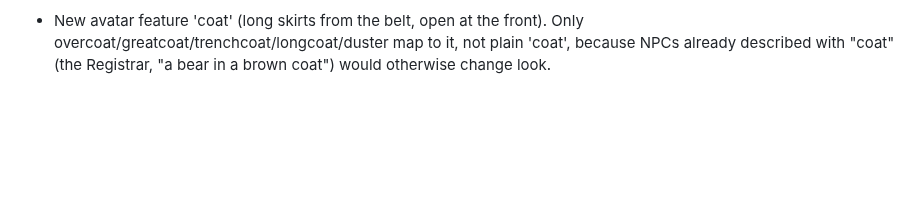
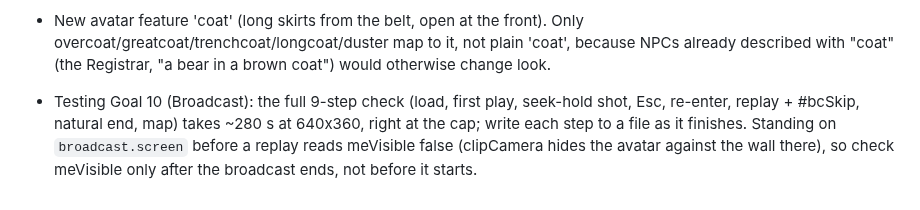
Before and after one commit to OROX247/OROX, a Markdown page: LESSONS.md, the part around the change. Drawn GitHub-style; blank space fills up the shorter version.

Commit message:
LESSONS: Goal 10 test timing and meVisible at the replay screen
Co-Authored-By: Claude Opus 5.5 <noreply@anthropic.com>
Claude-Session: https://claude.ai/code/session_01Mc6Q4rPVHSxVEB53py91B9

```diff
--- a/LESSONS.md
+++ b/LESSONS.md
@@ -101,3 +101,4 @@
 - makeAvatar gives any avatar built with a `name` its own name tag, separate from any label placed next to it; hiding "labels" for a cinematic must include `avatar.tag`.
 - clipCamera() hides your avatar when the camera is pressed against it by a wall. After any cinematic, snap the camera, run clipCamera(), and if `camHid` turn the view round, or the "restored" avatar is invisible (standing facing the replay screen did this).
 - New avatar feature 'coat' (long skirts from the belt, open at the front). Only overcoat/greatcoat/trenchcoat/longcoat/duster map to it, not plain 'coat', because NPCs already described with "coat" (the Registrar, "a bear in a brown coat") would otherwise change look.
+- Testing Goal 10 (Broadcast): the full 9-step check (load, first play, seek-hold shot, Esc, re-enter, replay + #bcSkip, natural end, map) takes ~280 s at 640x360, right at the cap; write each step to a file as it finishes. Standing on `broadcast.screen` before a replay reads meVisible false (clipCamera hides the avatar against the wall there), so check meVisible only after the broadcast ends, not before it starts.
```
